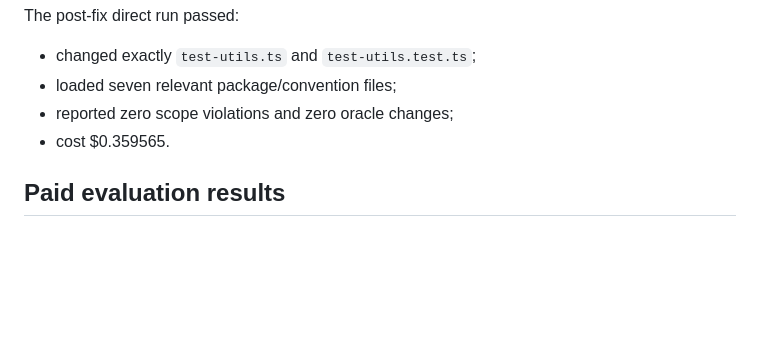
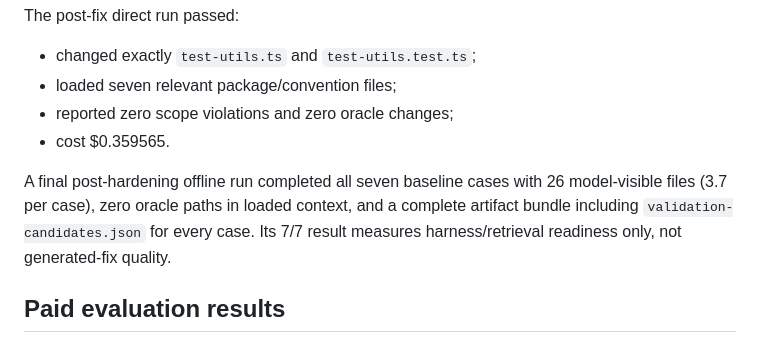
Before and after one commit to liamkernan/mosaic, a Markdown page: evals/MOSAIC_ISSUE_RESOLUTION_IMPROVEMENT_REPORT.md, the part around the change. Drawn GitHub-style; blank space fills up the shorter version.

Commit message:
record post-hardening offline benchmark

```diff
--- a/evals/MOSAIC_ISSUE_RESOLUTION_IMPROVEMENT_REPORT.md
+++ b/evals/MOSAIC_ISSUE_RESOLUTION_IMPROVEMENT_REPORT.md
@@ -109,6 +109,12 @@ The post-fix direct run passed:
 - reported zero scope violations and zero oracle changes;
 - cost $0.359565.
 
+A final post-hardening offline run completed all seven baseline cases with 26
+model-visible files (3.7 per case), zero oracle paths in loaded context, and a
+complete artifact bundle including `validation-candidates.json` for every case.
+Its 7/7 result measures harness/retrieval readiness only, not generated-fix
+quality.
+
 ## Paid evaluation results
 
 ### Seven pinned baseline cases (diagnostic rerun)
```
